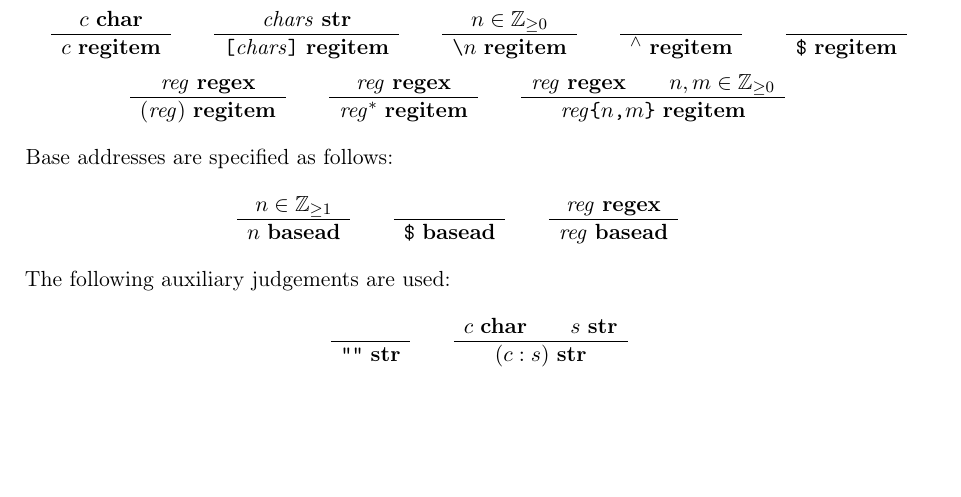
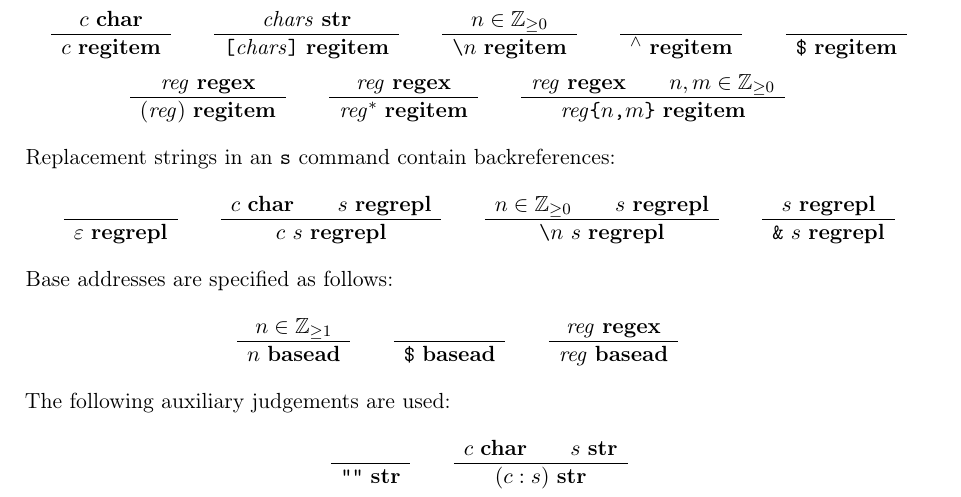
Before and after one commit to Lambdara/infomcpd, a LaTeX document (grammar/grammar.tex): part of page 2 of 2, cut so that both start at the same text, the shorter picture padded with empty space. Compiled offline with pdfLaTeX.

Commit message:
grammar: Regex replacement strings

```diff
--- a/grammar/grammar.tex
+++ b/grammar/grammar.tex
@@ -115,6 +115,14 @@ Regular expressions are a sub-language, mostly following the POSIX BRE specifica
 	\RULE{\arg{reg}\ \J{regex} \qquad n,m \in \mathbb{Z}_{\geq0}}{\arg{reg}\cmd{\{}n\cmd{,}m\cmd{\}}\ \J{regitem}} \qquad
 \end{gather*}
 %
+Replacement strings in an \cmd{s} command contain backreferences:
+\begin{gather*}
+	\RULE{}{\epsilon\ \J{regrepl}} \qquad
+	\RULE{c\ \J{char} \qquad s\ \J{regrepl}}{c\ s\ \J{regrepl}} \qquad
+	\RULE{n \in \mathbb{Z}_{\geq0} \qquad s\ \J{regrepl}}{\cmd{\textbackslash}n\ s\ \J{regrepl}} \qquad
+	\RULE{s\ \J{regrepl}}{\cmd{\&}\ s\ \J{regrepl}}
+\end{gather*}
+%
 Base addresses are specified as follows:
 \begin{gather*}
 	\RULE{n \in \mathbb{Z}_{\geq 1}}{n\ \J{basead}} \qquad
```
